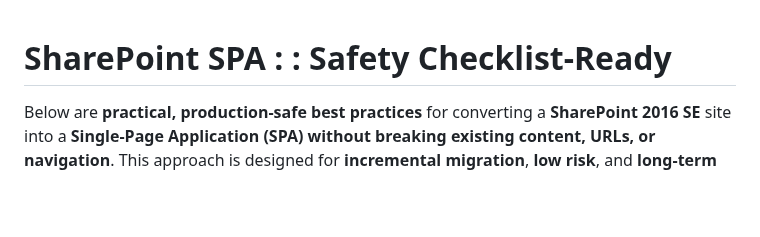
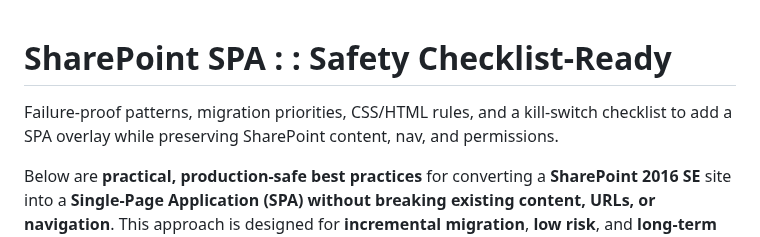
Before and after one commit to D7460N/DHCP, a Markdown page: docs/architecture/sharepoint-spa-safety-checklist-ready.md, the part around the change. GitHub-like rendering; blank space fills up the shorter version.

Commit message:
Enhance SharePoint SPA safety checklist documentation
Added a summary of safety checklist features and best practices for converting SharePoint 2016 SE site into a SPA.

```diff
--- a/docs/architecture/sharepoint-spa-safety-checklist-ready.md
+++ b/docs/architecture/sharepoint-spa-safety-checklist-ready.md
@@ -1,4 +1,6 @@
 # SharePoint SPA : : Safety Checklist-Ready
+
+Failure‑proof patterns, migration priorities, CSS/HTML rules, and a kill‑switch checklist to add a SPA overlay while preserving SharePoint content, nav, and permissions.
 
 Below are **practical, production‑safe best practices** for converting a **SharePoint 2016 SE** site into a **Single‑Page Application (SPA)** **without breaking existing content, URLs, or navigation**. This approach is designed for **incremental migration**, **low risk**, and **long‑term maintainability**.
 
```
